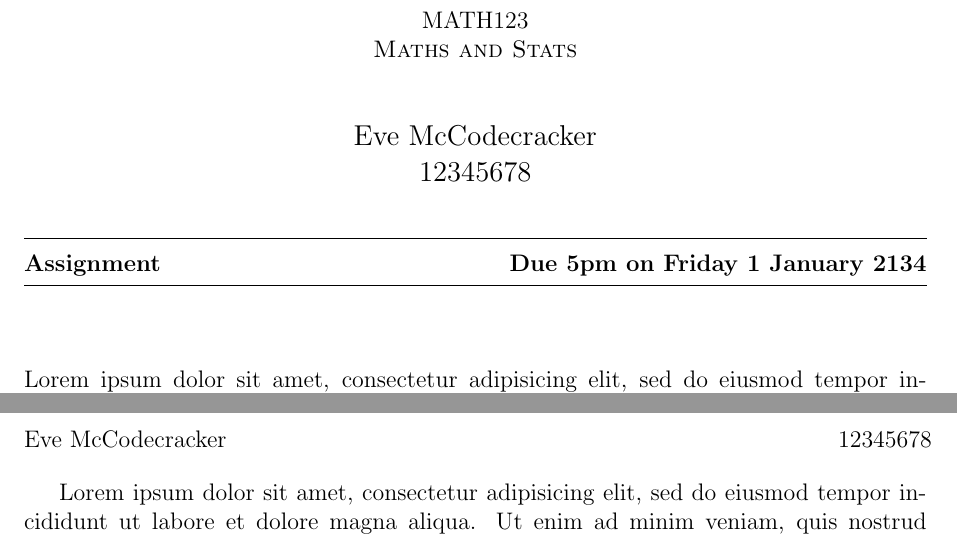
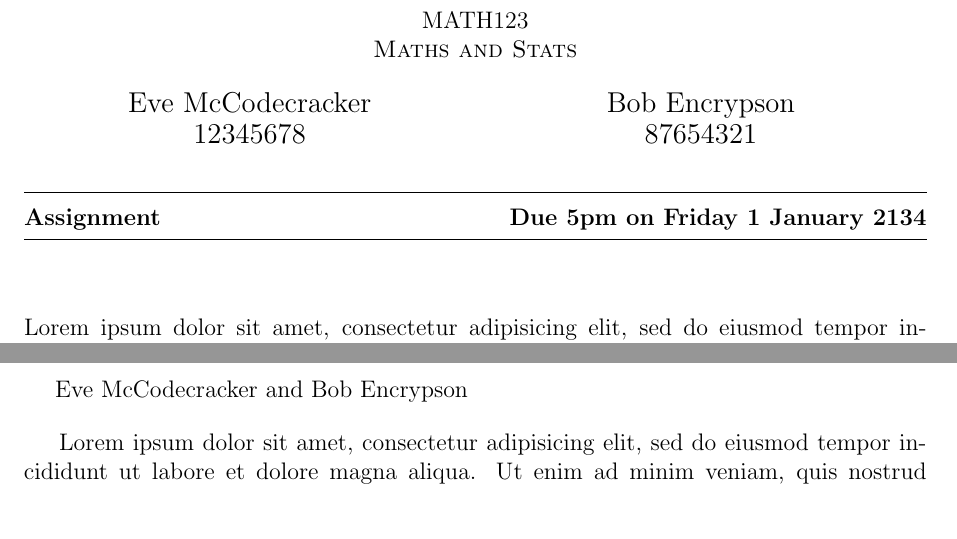
Before and after one commit to aaronstockdill/UCMaths, a LaTeX document (demo.tex, which reads ucmaths.cls): two parts of pages 3 and 4 of 4, joined at a grey line, cut so that both start at the same text. Compiled offline with pdfLaTeX.

Commit message:
Multiple author support.

```diff
--- a/demo.tex
+++ b/demo.tex
@@ -1,8 +1,9 @@
 \documentclass[a4paper, 12pt, twosided, signature]{ucmaths}
 
 \title{Assignment}
-\author{Eve McCodecracker}
-\studentid{12345678}
+\groupsize{2}
+\author{Eve McCodecracker \and Bob Encrypson}
+\studentid{12345678 \and 87654321}
 \coursecode{MATH123}
 \coursetitle{Maths and Stats}
 \due{5pm on Friday 1 January 2134}
--- a/ucmaths.cls
+++ b/ucmaths.cls
@@ -9,8 +9,8 @@
 %% Attribution-ShareAlike 4.0 International License.
 % This file was originally created by Aaron Stockdill.
 
-\def\fileversion{1.0.2}
-\def\filedate{2016/08/10}
+\def\fileversion{1.1.0}
+\def\filedate{2016/08/22}
 
 %% Thanks to:
 %     TeXExchange, for already having all the answers.
@@ -24,6 +24,12 @@
     Aaron Stockdill]
 
 \RequirePackage{ifthen}
+\RequirePackage{array}
+\RequirePackage{calc}
+
+\newcolumntype{L}[1]{p{#1}}
+\newcolumntype{C}[1]{>{\centering\arraybackslash}p{#1}}
+\newcolumntype{R}[1]{>{\raggedleft\arraybackslash}p{#1}}
 
 %% We provide the option to have the pages prompt for a signature
 \newif\ifsignedpages
@@ -89,6 +105,11 @@
 %-------------------------------------------------------------------------------
 
 %  TITLES and COVERS
+
+\def\and{&}
+
+\def\@groupsize{1}
+\newcommand{\groupsize}[1]{\gdef\@groupsize{#1}}
 
 \def\@author{\@empty}
 
@@ -139,9 +160,19 @@
 \textbf{STAPLE this page to the front of your assignment.}\\
 \vspace{1cm}
 \renewcommand{\arraystretch}{3.0}
+\newlength{\ucmaths@cellsize}
+\setlength{\ucmaths@cellsize}{9.5cm / \@groupsize}
 \begin{tabular}{|p{4.0cm}|p{10.0cm}|}\hline
-	\textbf{Name:} & \@author \\\hline
-	\textbf{Student ID:} & \@studentid \\\hline
+    \textbf{Name:} &
+    \bgroup\renewcommand{\arraystretch}{0.0}
+    \begin{tabular}{*{\@groupsize}{L{\ucmaths@cellsize}}}
+        \@author
+    \end{tabular}\egroup \\ \hline
+    \textbf{Student ID:} &
+    \bgroup\renewcommand{\arraystretch}{0.0}
+    \begin{tabular}{*{\@groupsize}{L{\ucmaths@cellsize}}}
+        \@studentid
+    \end{tabular}\egroup \\ \hline
 \end{tabular}
 \vspace{3cm}\\
 \parbox{0.7\textwidth}{\@coverinfo}
@@ -161,11 +192,19 @@
 \if\@author\@empty
 \else
 \vspace{0.0cm}
-\begin{center}
+\newlength{\ucmaths@namesize}
+\setlength{\ucmaths@namesize}{\textwidth / \real{\@groupsize}}
+\bgroup
+\setlength{\tabcolsep}{0pt}
+\renewcommand{\arraystretch}{0.0}
 \large
-\@author \\
-\@studentid
-\end{center}
+\begin{tabular}{*{\@groupsize}{C{\ucmaths@namesize}}}
+    \@author
+\end{tabular} \\
+\begin{tabular}{*{\@groupsize}{C{\ucmaths@namesize}}}
+    \@studentid
+\end{tabular}
+\egroup
 \fi
 \@maketitlebar
 \vspace{1cm}
```
Also changed, not shown: README.md, demo.pdf, ucmaths.cls (12 more changed lines).
